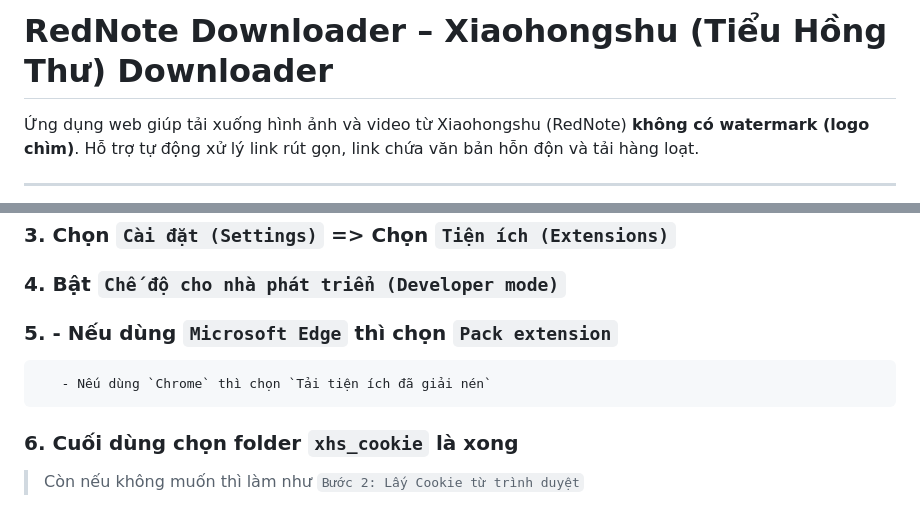
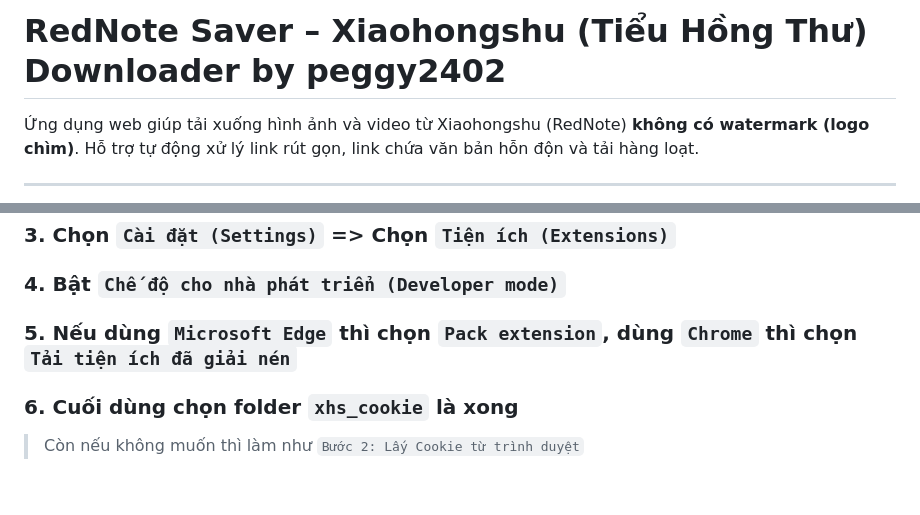
Before and after one commit to peggy2402/rednote-downloader, a Markdown page: README.md, 2 parts joined by grey strips. Rendered like a GitHub page.

Commit message:
updated readme.md v0.1.4

```diff
--- a/README.md
+++ b/README.md
@@ -1,4 +1,4 @@
-# RedNote Downloader – Xiaohongshu (Tiểu Hồng Thư) Downloader
+# RedNote Saver – Xiaohongshu (Tiểu Hồng Thư) Downloader by peggy2402
 
 Ứng dụng web giúp tải xuống hình ảnh và video từ Xiaohongshu (RedNote) **không có watermark (logo chìm)**. Hỗ trợ tự động xử lý link rút gọn, link chứa văn bản hỗn độn và tải hàng loạt.
 
@@ -32,9 +32,7 @@
 
 ### 4. Bật `Chế độ cho nhà phát triển (Developer mode)`
 
-### 5. - Nếu dùng `Microsoft Edge` thì chọn `Pack extension`
-
-       - Nếu dùng `Chrome` thì chọn `Tải tiện ích đã giải nén`
+### 5. Nếu dùng `Microsoft Edge` thì chọn `Pack extension`, dùng `Chrome` thì chọn `Tải tiện ích đã giải nén`
 
 ### 6. Cuối dùng chọn folder `xhs_cookie` là xong
 
```
